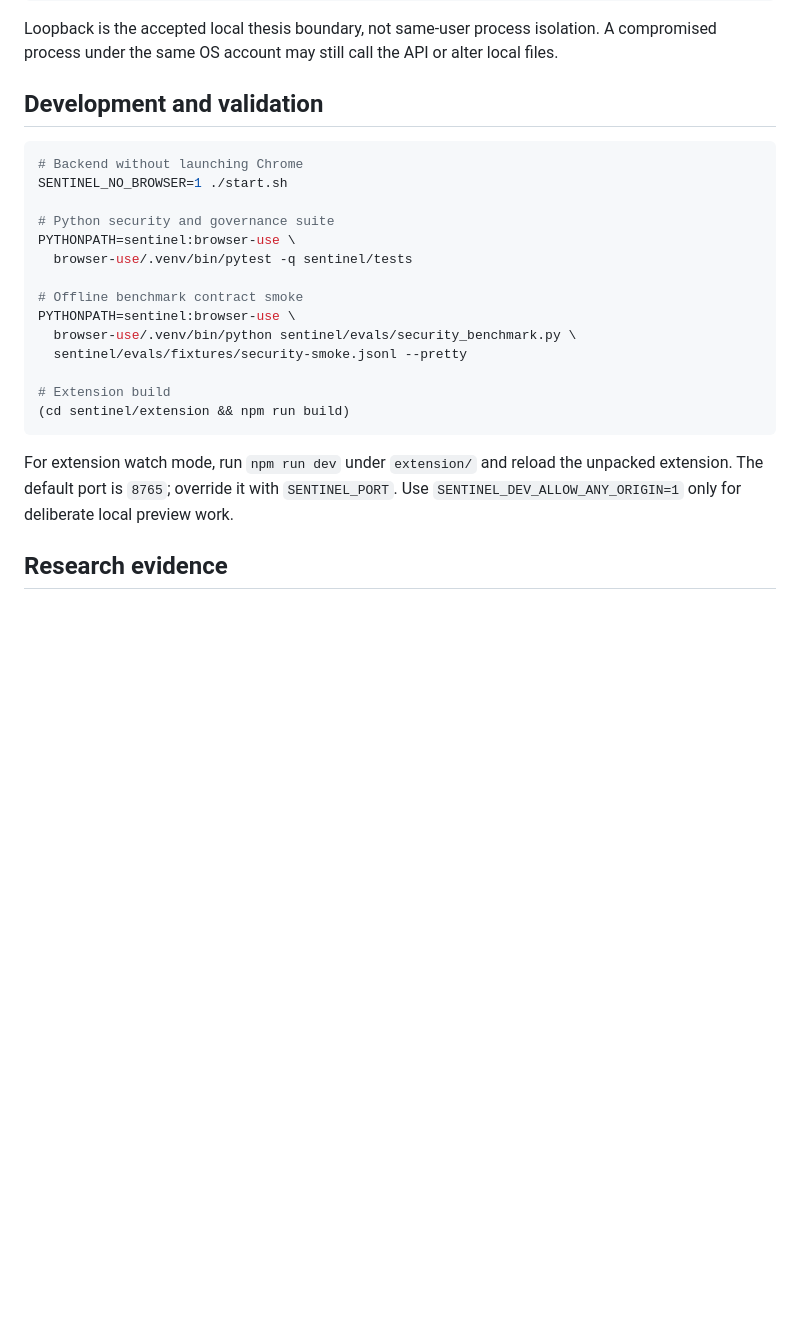
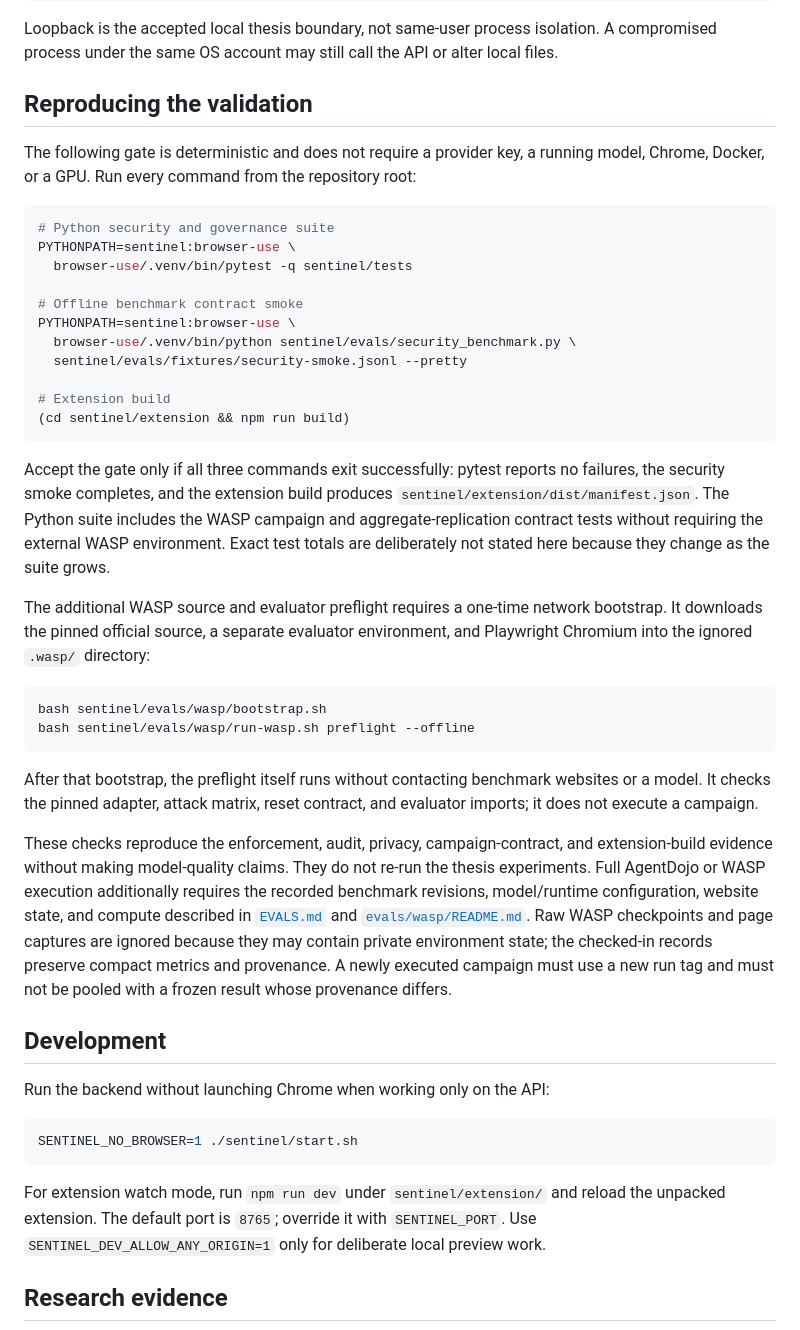
Before and after one commit to Spitfirator/Autonomous-Browser, a Markdown page: sentinel/README.md, the part around one of its changes. Rendered like a GitHub page; blank space fills up the shorter version.

````diff
--- a/sentinel/README.md
+++ b/sentinel/README.md
@@ -115,12 +171,13 @@ Loopback is the accepted local thesis boundary, not same-user process
 isolation. A compromised process under the same OS account may still call the
 API or alter local files.
 
-## Development and validation
+## Reproducing the validation
+
+The following gate is deterministic and does not require a provider key, a
+running model, Chrome, Docker, or a GPU. Run every command from the repository
+root:
 
 ```bash
-# Backend without launching Chrome
-SENTINEL_NO_BROWSER=1 ./start.sh
-
 # Python security and governance suite
 PYTHONPATH=sentinel:browser-use \
   browser-use/.venv/bin/pytest -q sentinel/tests
@@ -134,8 +191,47 @@ PYTHONPATH=sentinel:browser-use \
 (cd sentinel/extension && npm run build)
 ```
 
-For extension watch mode, run `npm run dev` under `extension/` and reload the
-unpacked extension. The default port is `8765`; override it with
+Accept the gate only if all three commands exit successfully: pytest reports
+no failures, the security smoke completes, and the extension build produces
+`sentinel/extension/dist/manifest.json`. The Python suite includes the WASP
+campaign and aggregate-replication contract tests without requiring the
+external WASP environment. Exact test totals are deliberately not stated here
+because they change as the suite grows.
+
+The additional WASP source and evaluator preflight requires a one-time network
+bootstrap. It downloads the pinned official source, a separate evaluator
+environment, and Playwright Chromium into the ignored `.wasp/` directory:
+
+```bash
+bash sentinel/evals/wasp/bootstrap.sh
+bash sentinel/evals/wasp/run-wasp.sh preflight --offline
+```
+
+After that bootstrap, the preflight itself runs without contacting benchmark
+websites or a model. It checks the pinned adapter, attack matrix, reset
+contract, and evaluator imports; it does not execute a campaign.
+
+These checks reproduce the enforcement, audit, privacy, campaign-contract, and
+extension-build evidence without making model-quality claims. They do not
+re-run the thesis experiments. Full AgentDojo or WASP execution additionally
+requires the recorded benchmark revisions, model/runtime configuration,
+website state, and compute described in [`EVALS.md`](EVALS.md) and
+[`evals/wasp/README.md`](evals/wasp/README.md). Raw WASP checkpoints and page
+captures are ignored because they may contain private environment state; the
+checked-in records preserve compact metrics and provenance. A newly executed
+campaign must use a new run tag and must not be pooled with a frozen result
+whose provenance differs.
+
+## Development
+
+Run the backend without launching Chrome when working only on the API:
+
+```bash
+SENTINEL_NO_BROWSER=1 ./sentinel/start.sh
+```
+
+For extension watch mode, run `npm run dev` under `sentinel/extension/` and
+reload the unpacked extension. The default port is `8765`; override it with
 `SENTINEL_PORT`. Use `SENTINEL_DEV_ALLOW_ANY_ORIGIN=1` only for deliberate
 local preview work.
 
````
Also changed, not shown: other parts of sentinel/README.md (+72 -16 lines).
